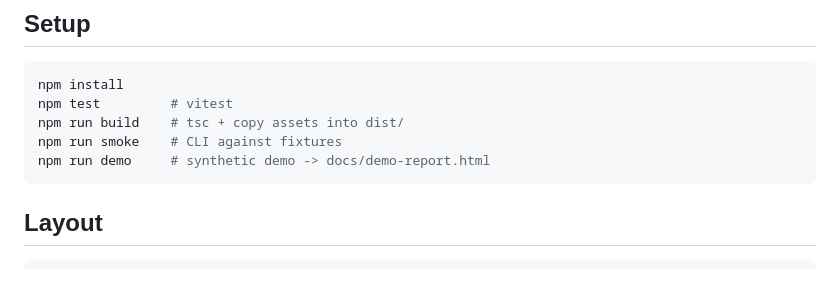
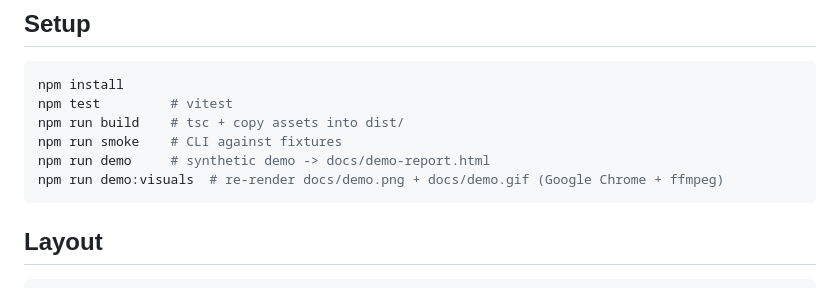
Before and after one commit to mintwork/tokenscope, a Markdown page: CONTRIBUTING.md, the part around the change. Rendered like a GitHub page.

````diff
--- a/CONTRIBUTING.md
+++ b/CONTRIBUTING.md
@@ -18,6 +18,7 @@ npm test         # vitest
 npm run build    # tsc + copy assets into dist/
 npm run smoke    # CLI against fixtures
 npm run demo     # synthetic demo -> docs/demo-report.html
+npm run demo:visuals  # re-render docs/demo.png + docs/demo.gif (Google Chrome + ffmpeg)
 ```
 
 ## Layout
````
Also changed, not shown: README.md (+12 -3 lines), docs/demo.png, 6 other files.
